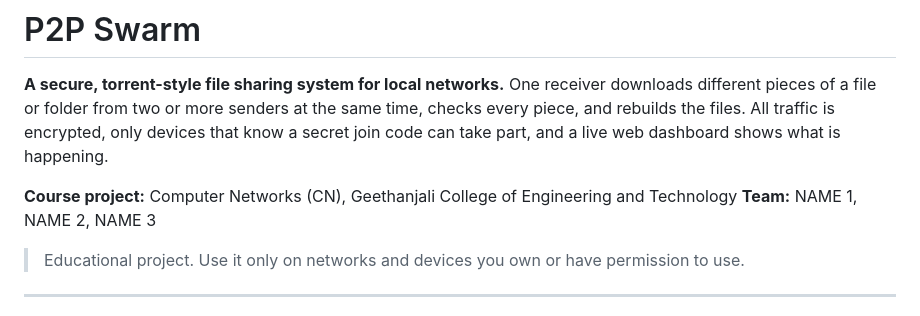
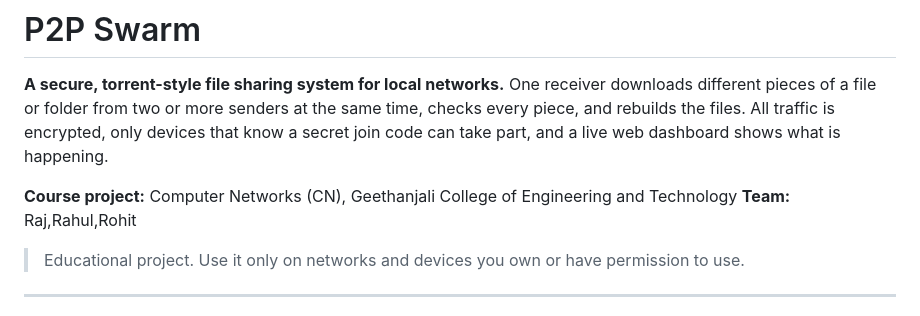
Before and after one commit to sreeraj-byte/p2p_swarm, a Markdown page: README.md, the part around the change. Drawn GitHub-style.

Commit message:
docs: add full project README

```diff
--- a/README.md
+++ b/README.md
@@ -4,7 +4,7 @@
 One receiver downloads different pieces of a file or folder from two or more senders at the same time, checks every piece, and rebuilds the files. All traffic is encrypted, only devices that know a secret join code can take part, and a live web dashboard shows what is happening.
 
 **Course project:** Computer Networks (CN), Geethanjali College of Engineering and Technology
-**Team:** NAME 1, NAME 2, NAME 3
+**Team:** Raj,Rahul,Rohit
 
 > Educational project. Use it only on networks and devices you own or have permission to use.
 
```
